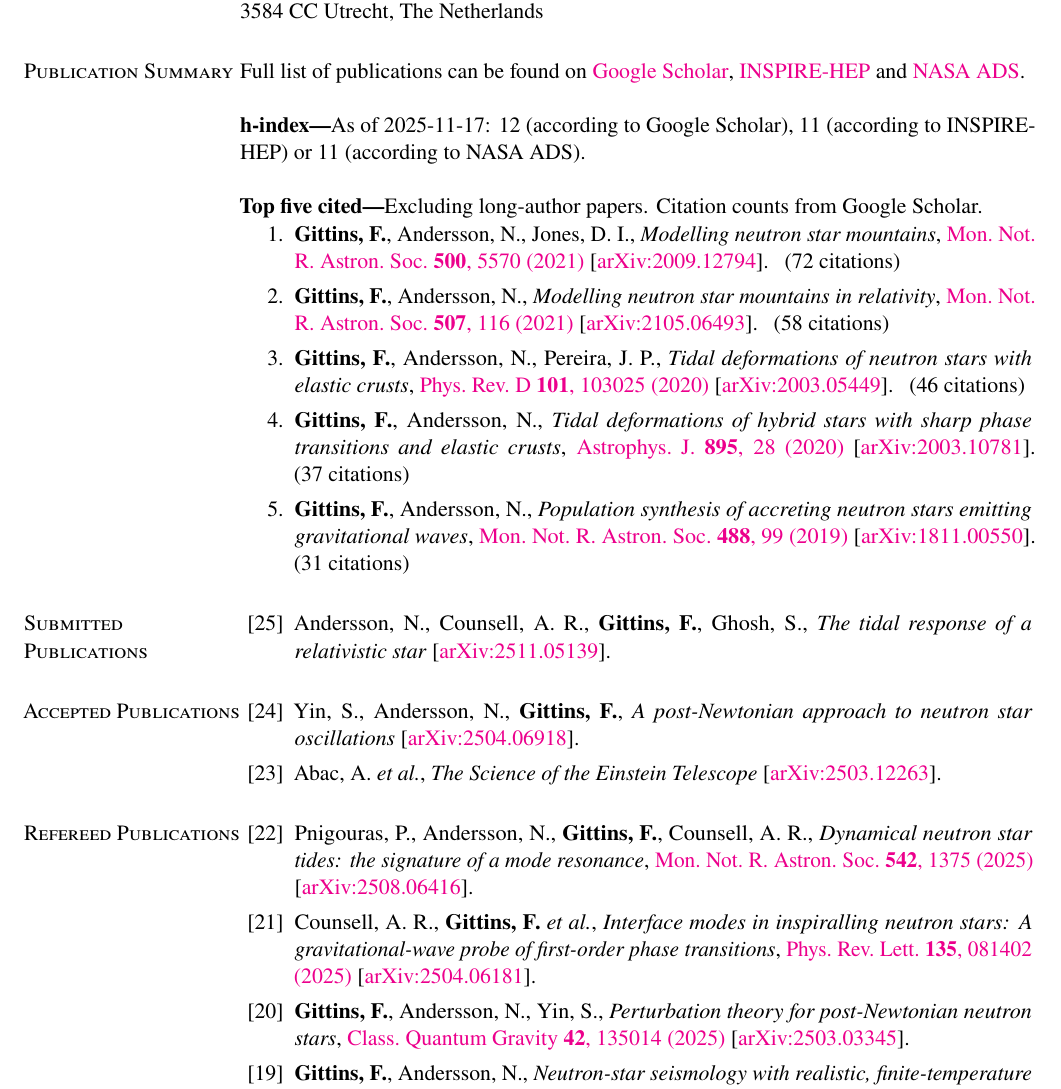
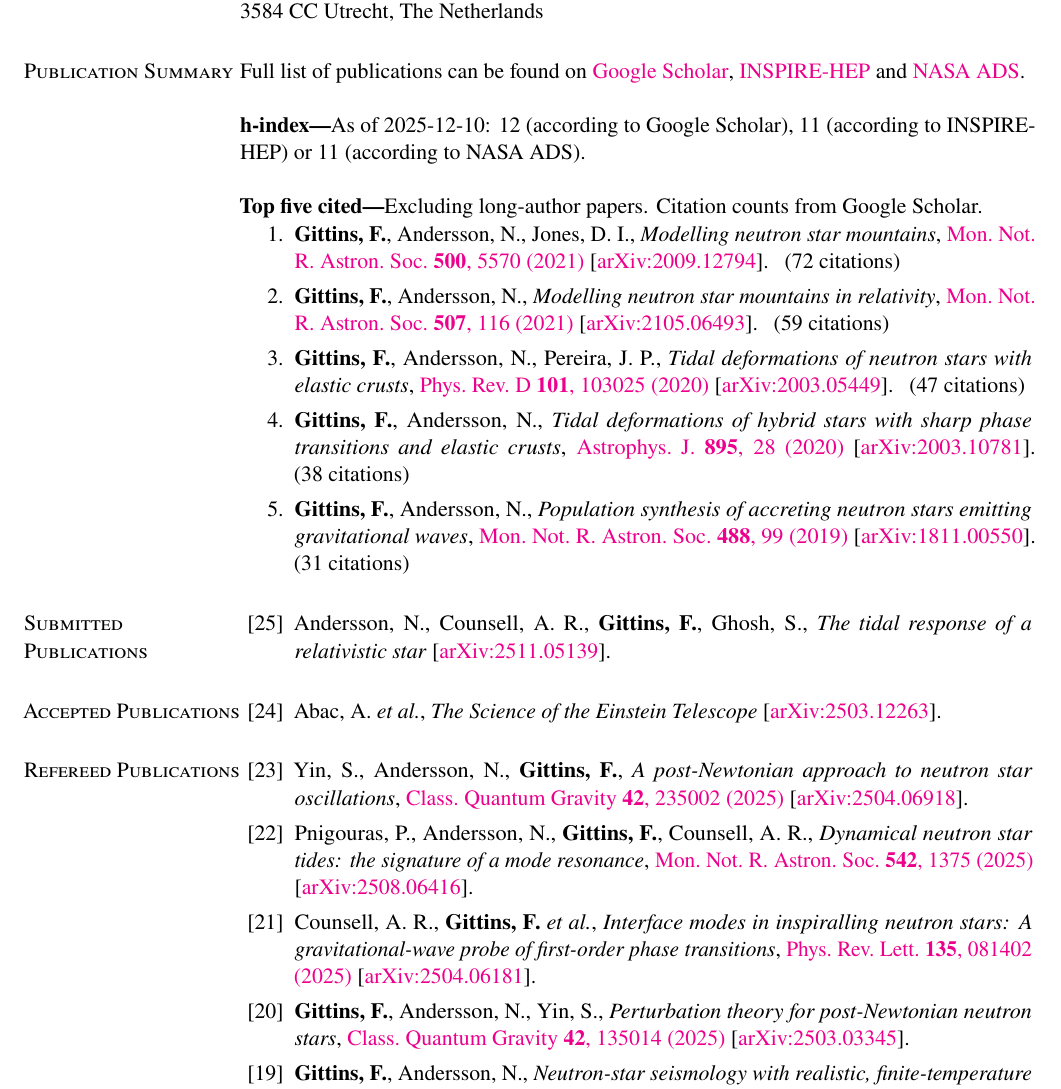
Before and after one commit to fgittins/cv, a LaTeX CV (FabianGittins-PubsOnly.tex, which reads PubsContent.tex): part of page 1 of 2, cut so that both start at the same text. Compiled offline with pdfLaTeX.

Commit message:
Update publications

```diff
--- a/PubsContent.tex
+++ b/PubsContent.tex
@@ -51,7 +51,7 @@ and
 {NASA ADS}.
 
 \textbf{h-index---}%
-As of 2025-11-17: 12 (according to Google Scholar),
+As of 2025-12-10: 12 (according to Google Scholar),
 11 (according to INSPIRE-HEP)
 or 11 (according to NASA ADS).
 
@@ -71,14 +71,14 @@ Citation counts from Google Scholar.
     \href{https://doi.org/10.1093/mnras/stab2048}%
     {\mnras\ \textbf{507}, 116 (2021)}
     \arxiv{2105.06493}.
-    \citeCount{58}
+    \citeCount{59}
     %
     \item \textbf{Gittins, F.}, Andersson, N., Pereira, J.~P.,
     \textit{Tidal deformations of neutron stars with elastic crusts},
     \href{https://doi.org/10.1103/PhysRevD.101.103025}%
     {\prd\ \textbf{101}, 103025 (2020)}
     \arxiv{2003.05449}.
-    \citeCount{46}
+    \citeCount{47}
     %
     \item \textbf{Gittins, F.}, Andersson, N.,
     \textit{Tidal deformations of hybrid stars with sharp phase transitions and
@@ -86,7 +86,7 @@ Citation counts from Google Scholar.
     \href{https://doi.org/10.3847/1538-4357/ab8aca}%
     {\apj\ \textbf{895}, 28 (2020)}
     \arxiv{2003.10781}.
-    \citeCount{37}
+    \citeCount{38}
     %
     \item \textbf{Gittins, F.}, Andersson, N.,
     \textit{Population synthesis of accreting neutron stars emitting
@@ -123,15 +123,10 @@ Citation counts from Google Scholar.
 \begin{etaremune}[start=\value{pubCounter}]
     \renewcommand\labelenumi{[\theenumi]}
     %
-    \item Yin, S., Andersson, N., \textbf{Gittins, F.},
-    \textit{A post-Newtonian approach to neutron star oscillations}
-    \arxiv{2504.06918}.
-    \citeCount{3}
-    %
     \item Abac, A. \textit{et al.},
     \textit{The Science of the Einstein Telescope}
     \arxiv{2503.12263}.
-    \citeCount{53}
+    \citeCount{68}
     %
     \setcounter{pubCounter}{\value{enumi}}
 \end{etaremune}
@@ -147,6 +142,13 @@ Citation counts from Google Scholar.
 \begin{etaremune}[start=\value{pubCounter}]
     \renewcommand\labelenumi{[\theenumi]}
     %
+    \item Yin, S., Andersson, N., \textbf{Gittins, F.},
+    \textit{A post-Newtonian approach to neutron star oscillations},
+    \href{https://doi.org/10.1088/1361-6382/ae1c16}%
+    {\cqg\ \textbf{42}, 235002 (2025)}
+    \arxiv{2504.06918}.
+    \citeCount{3}
+    %
     \item Pnigouras, P., Andersson, N., \textbf{Gittins, F.}, Counsell, A.~R.,
     \textit{Dynamical neutron star tides: the signature of a mode resonance},
     \href{https://doi.org/10.1093/mnras/staf1285}%
@@ -160,14 +162,14 @@ Citation counts from Google Scholar.
     \href{https://doi.org/10.1103/8hvq-6dy7}%
     {\prl\ \textbf{135}, 081402 (2025)}
     \arxiv{2504.06181}.
-    \citeCount{7}
+    \citeCount{9}
     %
     \item \textbf{Gittins, F.}, Andersson, N., Yin, S.,
     \textit{Perturbation theory for post-Newtonian neutron stars},
     \href{https://doi.org/10.1088/1361-6382/ade83f}%
     {\cqg\ \textbf{42}, 135014 (2025)}
     \arxiv{2503.03345}.
-    \citeCount{4}
+    \citeCount{3}
     %
     \item \textbf{Gittins, F.}, Andersson, N.,
     \textit{Neutron-star seismology with realistic, finite-temperature nuclear
```
Also changed, not shown: PubsContent-Abridged.tex (+1 -1 lines), PubsContent.tex (14 more changed lines).
